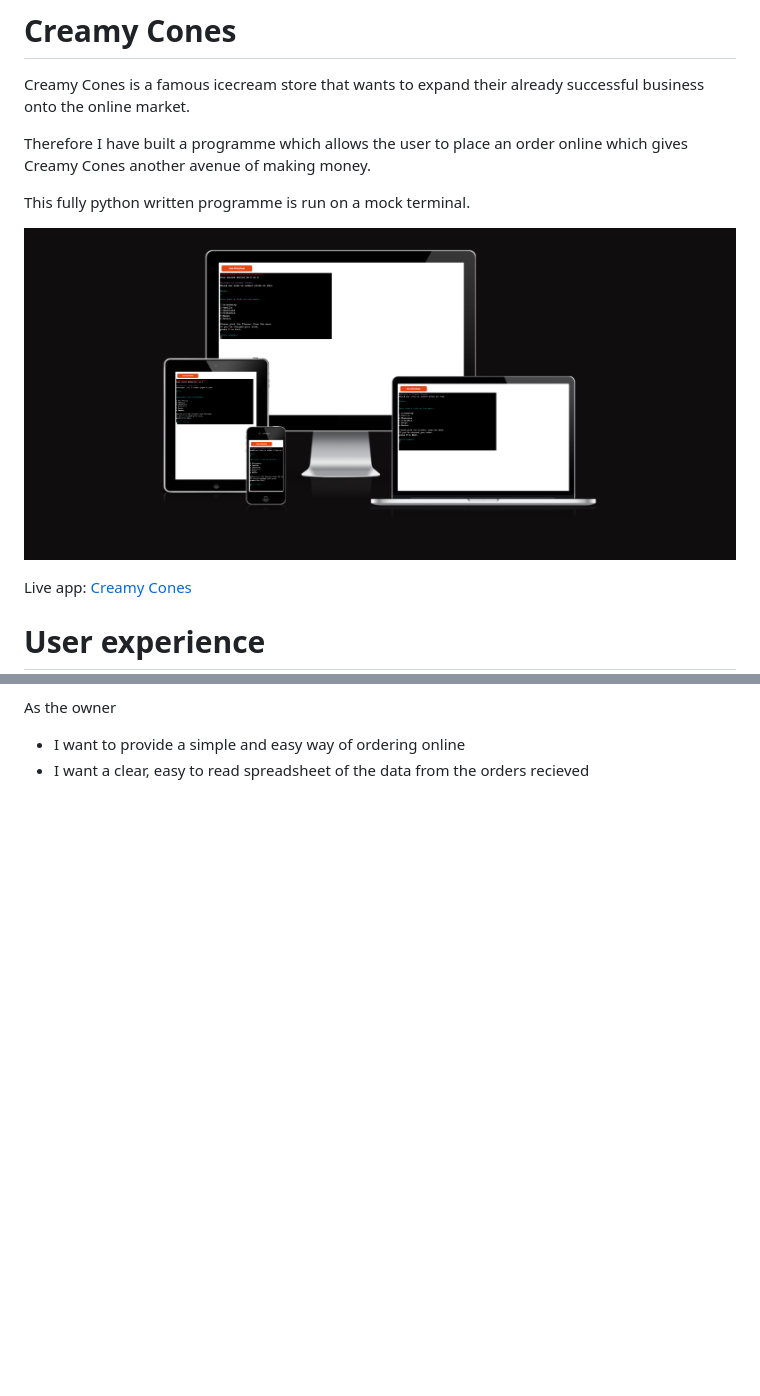
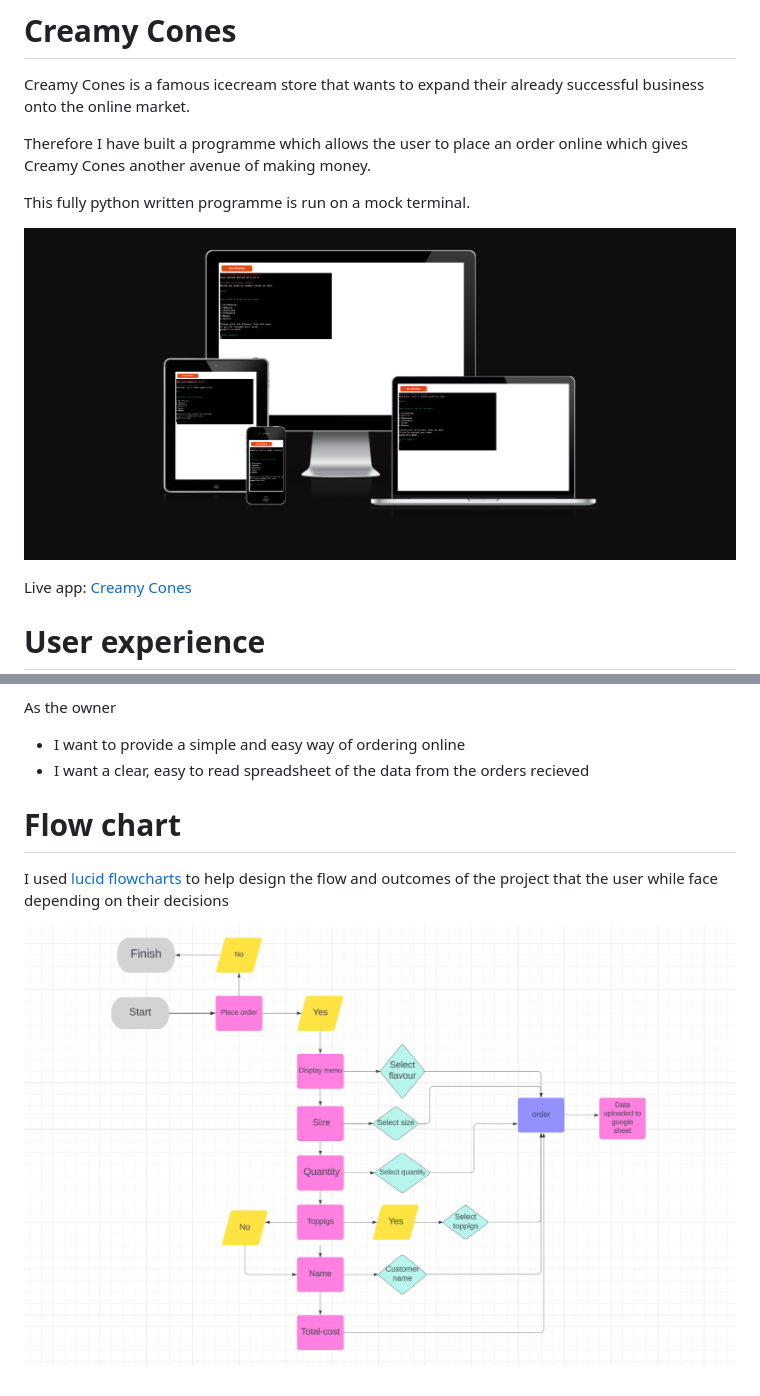
Before and after one commit to Meghanarajvinakota/creamy-cones, a Markdown page: README.md, 2 parts joined by grey strips. GitHub-like rendering; pictures changed too: assets/lucidchart.png (added); blank space fills up the shorter version.

Commit message:
Add lucid chart image to read me

```diff
--- a/README.md
+++ b/README.md
@@ -6,7 +6,7 @@ Therefore I have built a programme which allows the user to place an order onlin
 
 This fully python written programme is run on a mock terminal.
 
-![Am I responsive](assets/Am_i_responsive.png)
+![Am I responsive](/assets/Am_i_responsive.png)
 
 Live app: [Creamy Cones](https://creamy-cones-bcfe661bc605.herokuapp.com/)
 
@@ -32,3 +32,9 @@ As the owner
 
 * I want to provide a simple and easy way of ordering online
 * I want a clear, easy to read spreadsheet of the data from the orders recieved
+
+# Flow chart
+
+I used [lucid flowcharts](https://lucid.app/users/login#/login) to help design the flow and outcomes of the project that the user while face depending on their decisions
+
+![Lucid flowchart](/assets/lucidchart.png)
```
